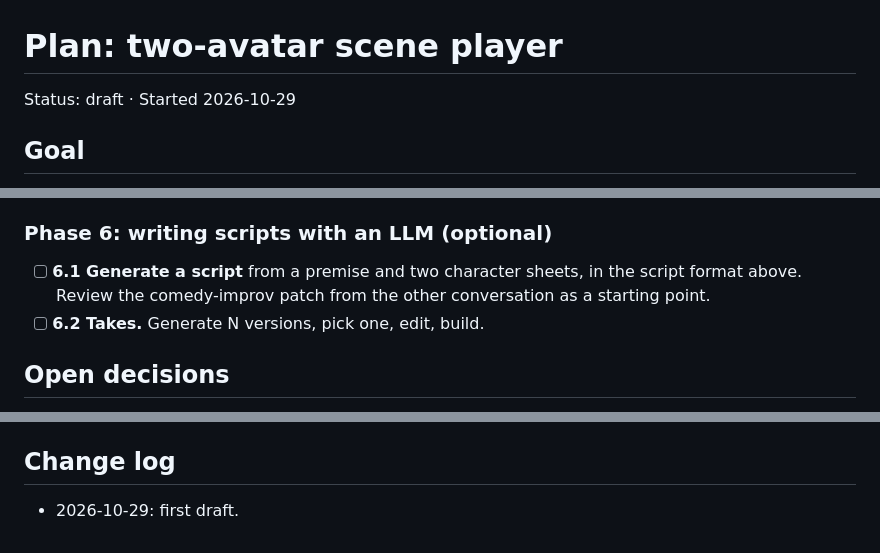
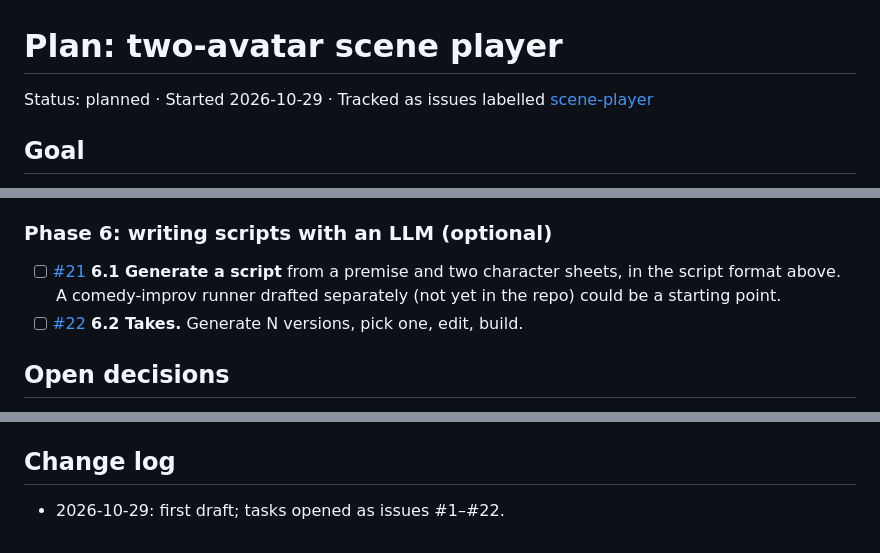
Before and after one commit to peted70/livekit-avatar, a Markdown page: docs/plans/scene-player.md, 3 parts joined by grey strips. GitHub-like rendering.

Commit message:
Plan: link tasks to their issues
Co-Authored-By: Claude Opus 5.5 <noreply@anthropic.com>

```diff
--- a/docs/plans/scene-player.md
+++ b/docs/plans/scene-player.md
@@ -1,6 +1,6 @@
 # Plan: two-avatar scene player
 
-Status: draft · Started 2026-10-29
+Status: planned · Started 2026-10-29 · Tracked as issues labelled [scene-player](https://github.com/peted70/livekit-avatar/labels/scene-player)
 
 ## Goal
 
@@ -124,9 +124,9 @@ Each task should leave the live single-avatar demo working.
 
 ### Phase 6: writing scripts with an LLM (optional)
 
-- [ ] **6.1 Generate a script** from a premise and two character sheets, in the script format above.
-      Review the comedy-improv patch from the other conversation as a starting point.
-- [ ] **6.2 Takes.** Generate N versions, pick one, edit, build.
+- [ ] [#21](https://github.com/peted70/livekit-avatar/issues/21) **6.1 Generate a script** from a premise and two character sheets, in the script format above.
+      A comedy-improv runner drafted separately (not yet in the repo) could be a starting point.
+- [ ] [#22](https://github.com/peted70/livekit-avatar/issues/22) **6.2 Takes.** Generate N versions, pick one, edit, build.
 
 ## Open decisions
 
@@ -147,4 +147,4 @@ Each task should leave the live single-avatar demo working.
 
 ## Change log
 
-- 2026-10-29: first draft.
+- 2026-10-29: first draft; tasks opened as issues #1–#22.
```
Also changed, not shown: other parts of docs/plans/scene-player.md (+20 -20 lines).
